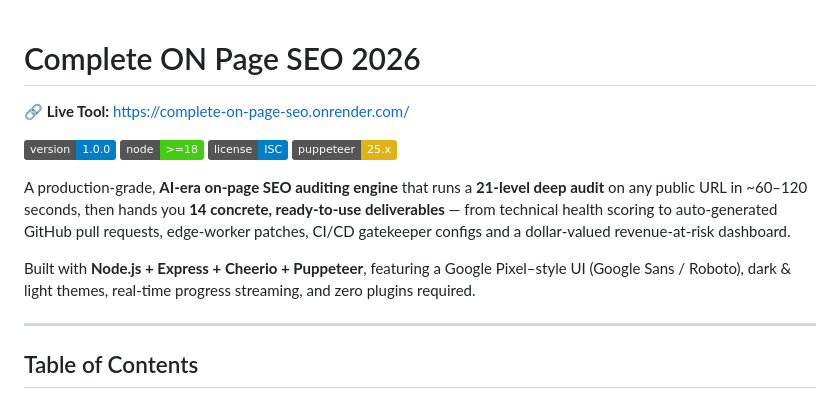
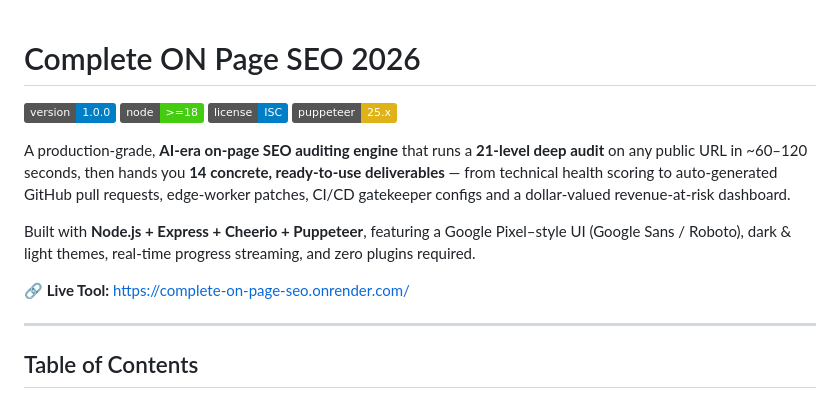
Before and after one commit to dipakjad1993/Complete-On-Page-SEO, a Markdown page: README.md, the part around the change. GitHub-like rendering; badges without logos.

Commit message:
Move live tool link after description

```diff
--- a/README.md
+++ b/README.md
@@ -1,6 +1,4 @@
 # Complete ON Page SEO 2026
-
-**🔗 Live Tool:** [https://complete-on-page-seo.onrender.com/](https://complete-on-page-seo.onrender.com/)
 
 ![Version](https://img.shields.io/badge/version-1.0.0-blue)
 ![Node](https://img.shields.io/badge/node-%3E%3D18-brightgreen)
@@ -10,6 +8,8 @@
 A production-grade, **AI-era on-page SEO auditing engine** that runs a **21-level deep audit** on any public URL in ~60–120 seconds, then hands you **14 concrete, ready-to-use deliverables** — from technical health scoring to auto-generated GitHub pull requests, edge-worker patches, CI/CD gatekeeper configs and a dollar-valued revenue-at-risk dashboard.
 
 Built with **Node.js + Express + Cheerio + Puppeteer**, featuring a Google Pixel–style UI (Google Sans / Roboto), dark & light themes, real-time progress streaming, and zero plugins required.
+
+**🔗 Live Tool:** [https://complete-on-page-seo.onrender.com/](https://complete-on-page-seo.onrender.com/)
 
 ---
 
```
